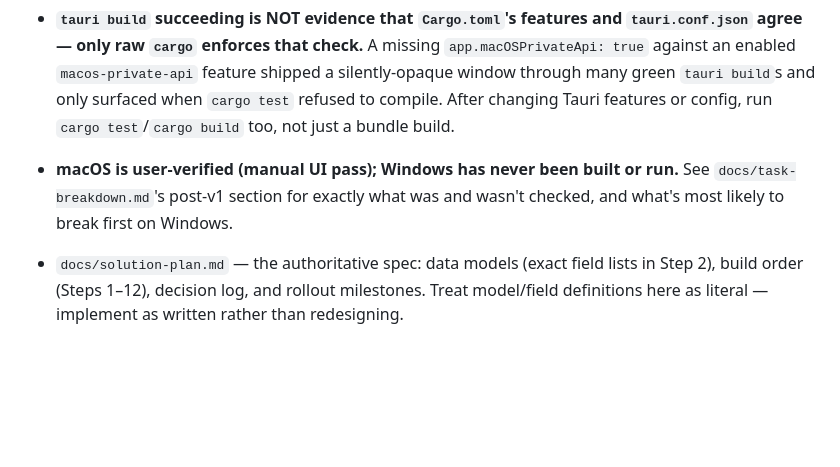
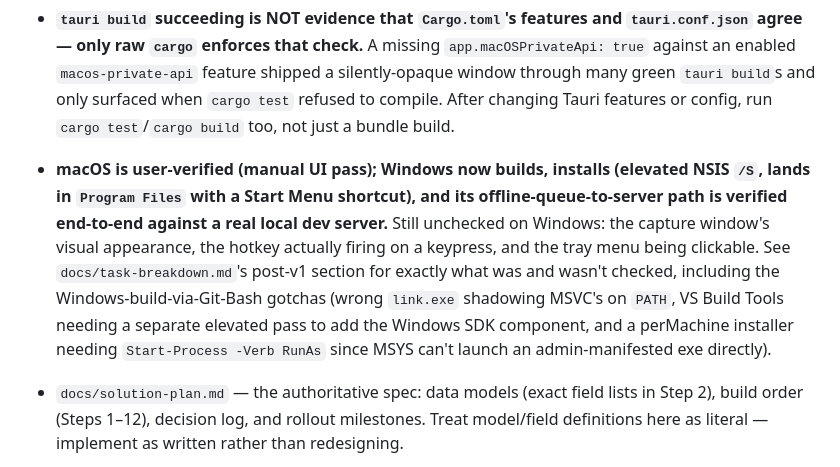
Before and after one commit to coderdipto/gtd, a Markdown page: CLAUDE.md, the part around the change. Rendered like a GitHub page; blank space fills up the shorter version.

```diff
--- a/CLAUDE.md
+++ b/CLAUDE.md
@@ -94,7 +94,7 @@ This file provides guidance to Claude Code (claude.ai/code) when working with co
 - **`core/api.py::ALLOWED_SOURCES` is a whitelist because `InboxItem.source` has no `choices` validation** — a client-declared `source` would otherwise be stored verbatim. `"web"`/`"review"` are server-owned and a client claiming either falls back to `"shortcut"`.
 - **Rust tests: `cd desktop/src-tauri && cargo test`** (5 tests, pure decision logic only — the retryable-status rule and the `Settings` helpers). The queue's read/flush cycle can't reach them (it needs a live `AppHandle`), so it's verified instead by staging an entry into `queue.json` in the app-data dir and letting the running app's 30s flusher drain it against a live dev server — no GUI input required, since the flusher doesn't care how an entry got queued.
 - **`tauri build` succeeding is NOT evidence that `Cargo.toml`'s features and `tauri.conf.json` agree — only raw `cargo` enforces that check.** A missing `app.macOSPrivateApi: true` against an enabled `macos-private-api` feature shipped a silently-opaque window through many green `tauri build`s and only surfaced when `cargo test` refused to compile. After changing Tauri features or config, run `cargo test`/`cargo build` too, not just a bundle build.
-- **macOS is user-verified (manual UI pass); Windows has never been built or run.** See `docs/task-breakdown.md`'s post-v1 section for exactly what was and wasn't checked, and what's most likely to break first on Windows.
+- **macOS is user-verified (manual UI pass); Windows now builds, installs (elevated NSIS `/S`, lands in `Program Files` with a Start Menu shortcut), and its offline-queue-to-server path is verified end-to-end against a real local dev server.** Still unchecked on Windows: the capture window's visual appearance, the hotkey actually firing on a keypress, and the tray menu being clickable. See `docs/task-breakdown.md`'s post-v1 section for exactly what was and wasn't checked, including the Windows-build-via-Git-Bash gotchas (wrong `link.exe` shadowing MSVC's on `PATH`, VS Build Tools needing a separate elevated pass to add the Windows SDK component, and a perMachine installer needing `Start-Process -Verb RunAs` since MSYS can't launch an admin-manifested exe directly).
 
 - `docs/solution-plan.md` — the authoritative spec: data models (exact field lists in Step 2), build order (Steps 1–12), decision log, and rollout milestones. Treat model/field definitions here as literal — implement as written rather than redesigning.
 - `docs/design.md` — the UI/visual design spec (tokens, components, screens, copy). Read together with the solution plan. **Where they conflict: `solution-plan.md` wins on behavior, `design.md` wins on look and feel.**
```
Also changed, not shown: docs/task-breakdown.md (+1 -1 lines).
